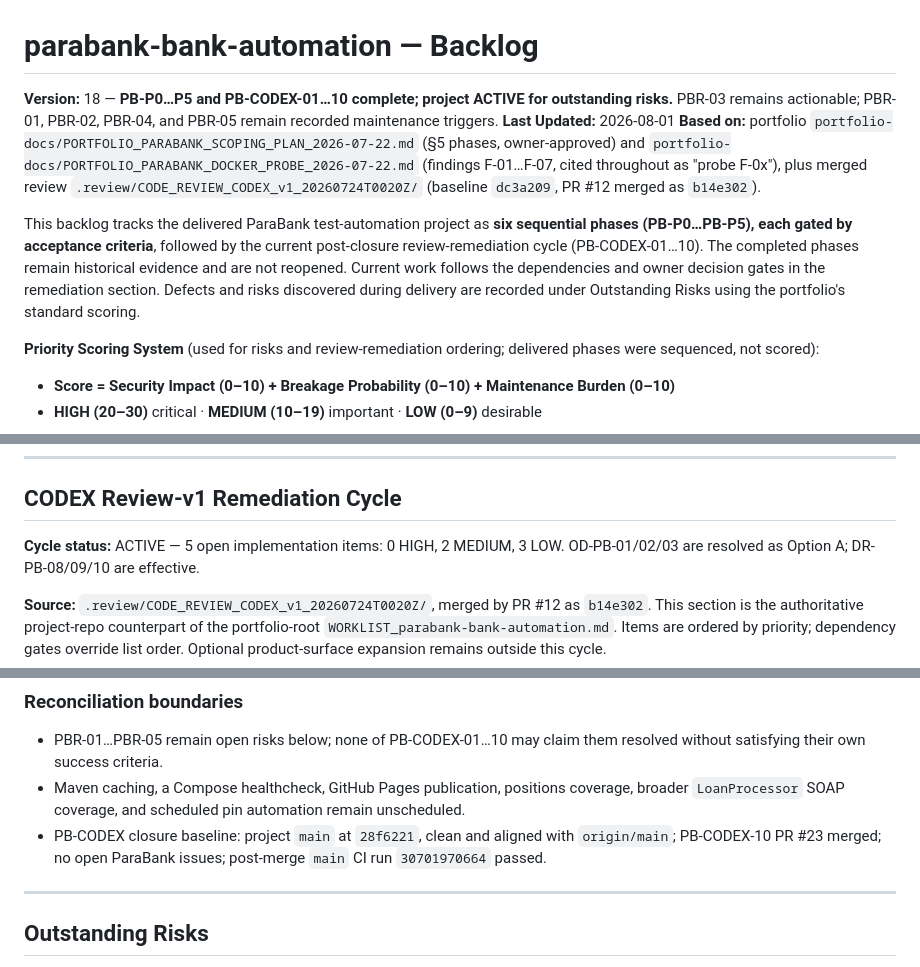
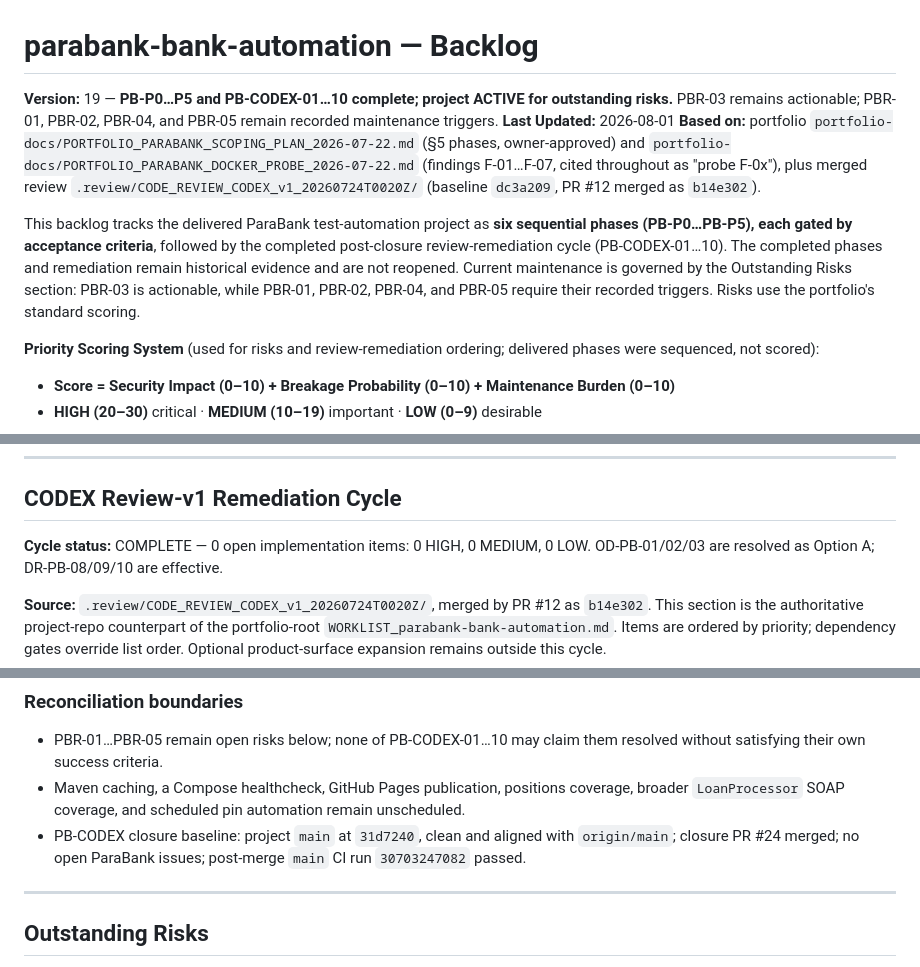
Before and after one commit to GBrooks1970/parabank-bank-automation, a Markdown page: docs/backlog.md, 3 parts joined by grey strips. Rendered like a GitHub page.

Commit message:
Reconcile ParaBank backlog cycle status

```diff
--- a/docs/backlog.md
+++ b/docs/backlog.md
@@ -13,7 +13,7 @@
 
 # parabank-bank-automation — Backlog
 
-**Version:** 18 — **PB-P0…P5 and PB-CODEX-01…10 complete; project ACTIVE for outstanding risks.**
+**Version:** 19 — **PB-P0…P5 and PB-CODEX-01…10 complete; project ACTIVE for outstanding risks.**
 PBR-03 remains actionable; PBR-01, PBR-02, PBR-04, and PBR-05 remain recorded maintenance triggers.
 **Last Updated:** 2026-08-01
 **Based on:** portfolio `portfolio-docs/PORTFOLIO_PARABANK_SCOPING_PLAN_2026-07-22.md` (§5
@@ -23,11 +23,12 @@ phases, owner-approved) and `portfolio-docs/PORTFOLIO_PARABANK_DOCKER_PROBE_2026
 `b14e302`).
 
 This backlog tracks the delivered ParaBank test-automation project as **six sequential
-phases (PB-P0…PB-P5), each gated by acceptance criteria**, followed by the current
-post-closure review-remediation cycle (PB-CODEX-01…10). The completed phases remain
-historical evidence and are not reopened. Current work follows the dependencies and owner
-decision gates in the remediation section. Defects and risks discovered during delivery are
-recorded under Outstanding Risks using the portfolio's standard scoring.
+phases (PB-P0…PB-P5), each gated by acceptance criteria**, followed by the completed
+post-closure review-remediation cycle (PB-CODEX-01…10). The completed phases and
+remediation remain historical evidence and are not reopened. Current maintenance is
+governed by the Outstanding Risks section: PBR-03 is actionable, while PBR-01, PBR-02,
+PBR-04, and PBR-05 require their recorded triggers. Risks use the portfolio's standard
+scoring.
 
 **Priority Scoring System** (used for risks and review-remediation ordering; delivered
 phases were sequenced, not scored):
@@ -298,7 +299,7 @@ starts a separate maintenance cycle and returns the registry status to `active`.
 
 ## CODEX Review-v1 Remediation Cycle
 
-**Cycle status:** ACTIVE — 5 open implementation items: 0 HIGH, 2 MEDIUM, 3 LOW.
+**Cycle status:** COMPLETE — 0 open implementation items: 0 HIGH, 0 MEDIUM, 0 LOW.
 OD-PB-01/02/03 are resolved as Option A; DR-PB-08/09/10 are effective.
 
 **Source:** `.review/CODE_REVIEW_CODEX_v1_20260724T0020Z/`, merged by PR #12 as
@@ -506,9 +507,9 @@ implementation starts.
   PB-CODEX-01…10 may claim them resolved without satisfying their own success criteria.
 - Maven caching, a Compose healthcheck, GitHub Pages publication, positions coverage,
   broader `LoanProcessor` SOAP coverage, and scheduled pin automation remain unscheduled.
-- PB-CODEX closure baseline: project `main` at `28f6221`, clean and aligned with
-  `origin/main`; PB-CODEX-10 PR #23 merged; no open ParaBank issues; post-merge
-  `main` CI run `30701970664` passed.
+- PB-CODEX closure baseline: project `main` at `31d7240`, clean and aligned with
+  `origin/main`; closure PR #24 merged; no open ParaBank issues; post-merge
+  `main` CI run `30703247082` passed.
 
 ---
 
```
